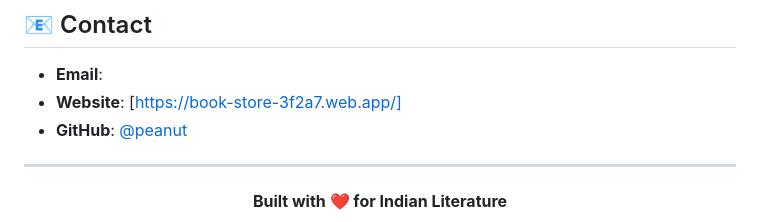
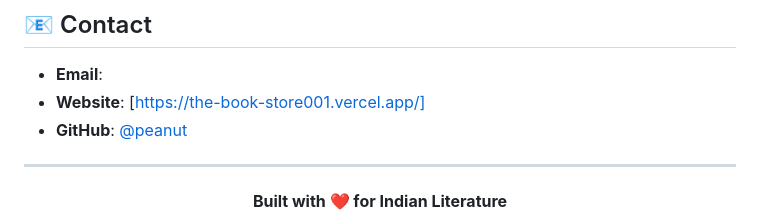
Before and after one commit to PeAnut8250/the-book-store, a Markdown page: README.md, the part around the change. GitHub-like rendering.

Commit message:
Update website link in contact section

```diff
--- a/README.md
+++ b/README.md
@@ -318,7 +318,7 @@ If you find this project useful, please consider giving it a star ⭐
 ## 📧 Contact
 
 - **Email**:
-- **Website**: [https://book-store-3f2a7.web.app/]
+- **Website**: [https://the-book-store001.vercel.app/]
 - **GitHub**: [@peanut]()
 
 ---
```
